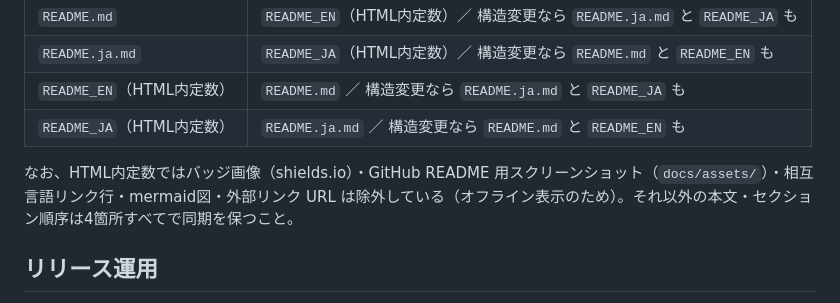
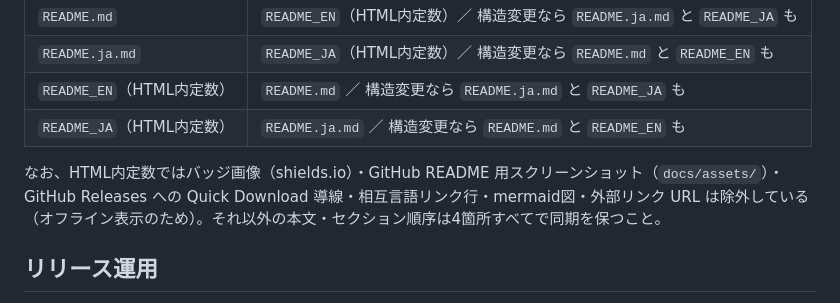
Before and after one commit to ishizakahiroshi/offline-md-editor-viewer, a Markdown page: CLAUDE.md, the part around the change. GitHub-like rendering.

```diff
--- a/CLAUDE.md
+++ b/CLAUDE.md
@@ -103,7 +103,7 @@ Tauri のバージョン文字列は `apps/desktop/src-tauri/Cargo.toml` が sou
 | `README_EN`（HTML内定数） | `README.md` ／ 構造変更なら `README.ja.md` と `README_JA` も |
 | `README_JA`（HTML内定数） | `README.ja.md` ／ 構造変更なら `README.md` と `README_EN` も |
 
-なお、HTML内定数ではバッジ画像（shields.io）・GitHub README 用スクリーンショット（`docs/assets/`）・相互言語リンク行・mermaid図・外部リンク URL は除外している（オフライン表示のため）。それ以外の本文・セクション順序は4箇所すべてで同期を保つこと。
+なお、HTML内定数ではバッジ画像（shields.io）・GitHub README 用スクリーンショット（`docs/assets/`）・GitHub Releases への Quick Download 導線・相互言語リンク行・mermaid図・外部リンク URL は除外している（オフライン表示のため）。それ以外の本文・セクション順序は4箇所すべてで同期を保つこと。
 
 ## リリース運用
 
```
Also changed, not shown: README.ja.md (+11 -0 lines), README.md (+11 -0 lines).
